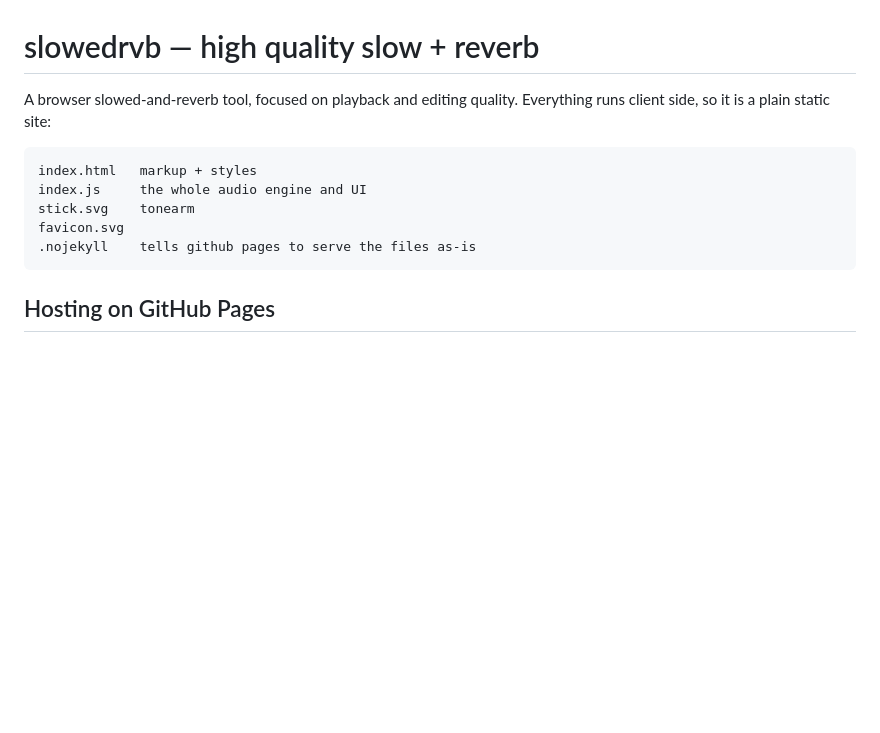
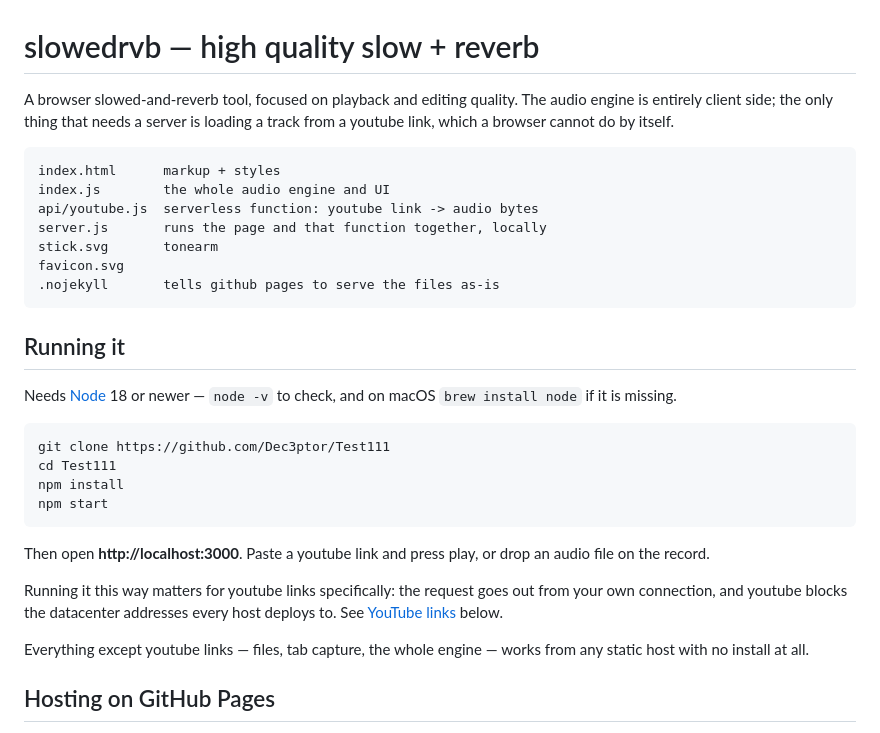
Before and after one commit to Dec3ptor/Test111, a Markdown page: README.md, the part around the change. Rendered like a GitHub page; blank space fills up the shorter version.

Commit message:
docs: say how to run it
The readme described hosting and internals but never the four commands
that start the thing, and its file list predated the function and the
local server.

Co-Authored-By: Claude Opus 5 <noreply@anthropic.com>
Claude-Session: https://claude.ai/code/session_01JRm8vxLgSxC73Kr4a5mFA1

````diff
--- a/README.md
+++ b/README.md
@@ -1,15 +1,42 @@
 # slowedrvb — high quality slow + reverb
 
 A browser slowed-and-reverb tool, focused on playback and editing quality.
-Everything runs client side, so it is a plain static site:
+The audio engine is entirely client side; the only thing that needs a server
+is loading a track from a youtube link, which a browser cannot do by itself.
 
 ```
-index.html   markup + styles
-index.js     the whole audio engine and UI
-stick.svg    tonearm
+index.html      markup + styles
+index.js        the whole audio engine and UI
+api/youtube.js  serverless function: youtube link -> audio bytes
+server.js       runs the page and that function together, locally
+stick.svg       tonearm
 favicon.svg
-.nojekyll    tells github pages to serve the files as-is
+.nojekyll       tells github pages to serve the files as-is
 ```
+
+## Running it
+
+Needs [Node][node] 18 or newer — `node -v` to check, and on macOS
+`brew install node` if it is missing.
+
+```bash
+git clone https://github.com/Dec3ptor/Test111
+cd Test111
+npm install
+npm start
+```
+
+Then open **http://localhost:3000**. Paste a youtube link and press play, or
+drop an audio file on the record.
+
+[node]: https://nodejs.org
+
+Running it this way matters for youtube links specifically: the request goes
+out from your own connection, and youtube blocks the datacenter addresses
+every host deploys to. See [YouTube links](#youtube-links) below.
+
+Everything except youtube links — files, tab capture, the whole engine —
+works from any static host with no install at all.
 
 ## Hosting on GitHub Pages
 
````
